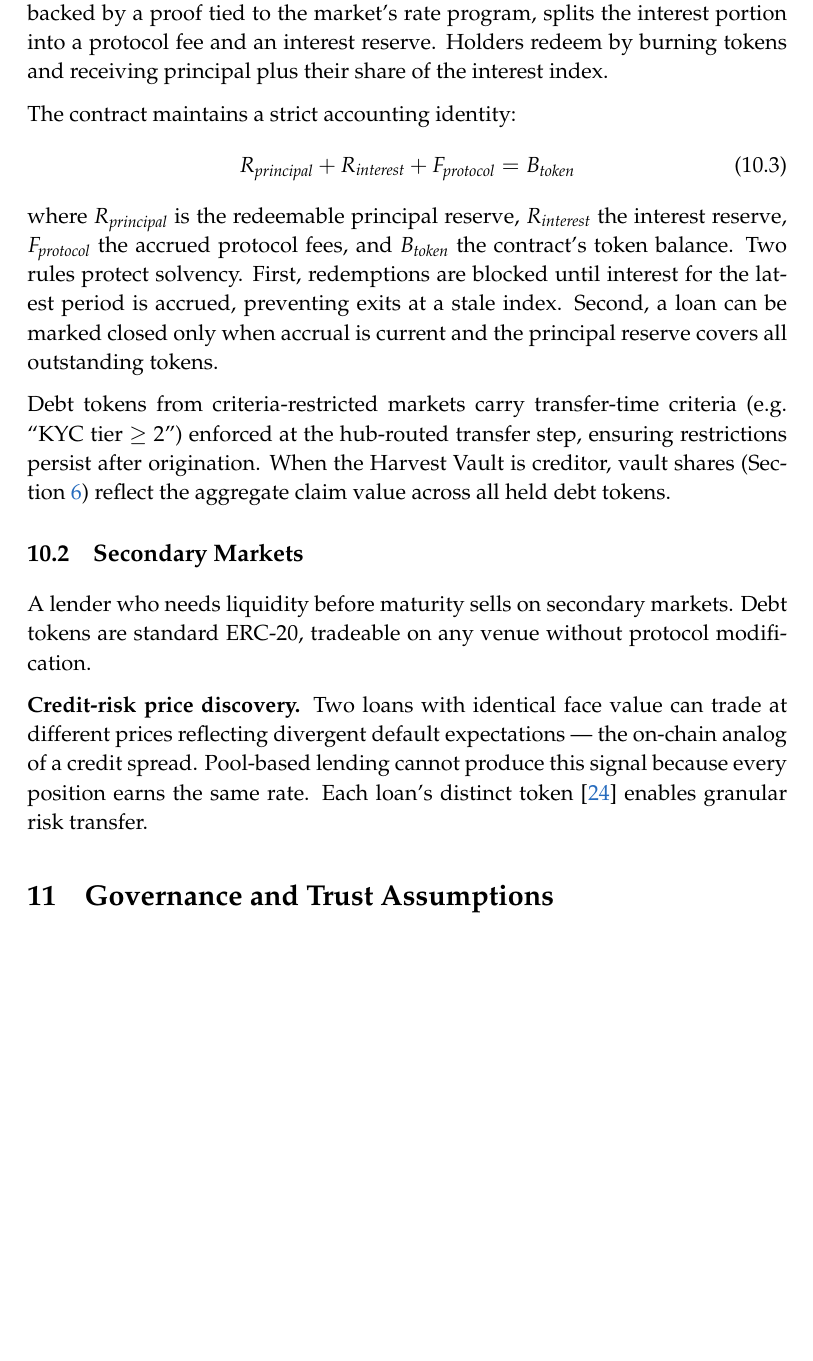
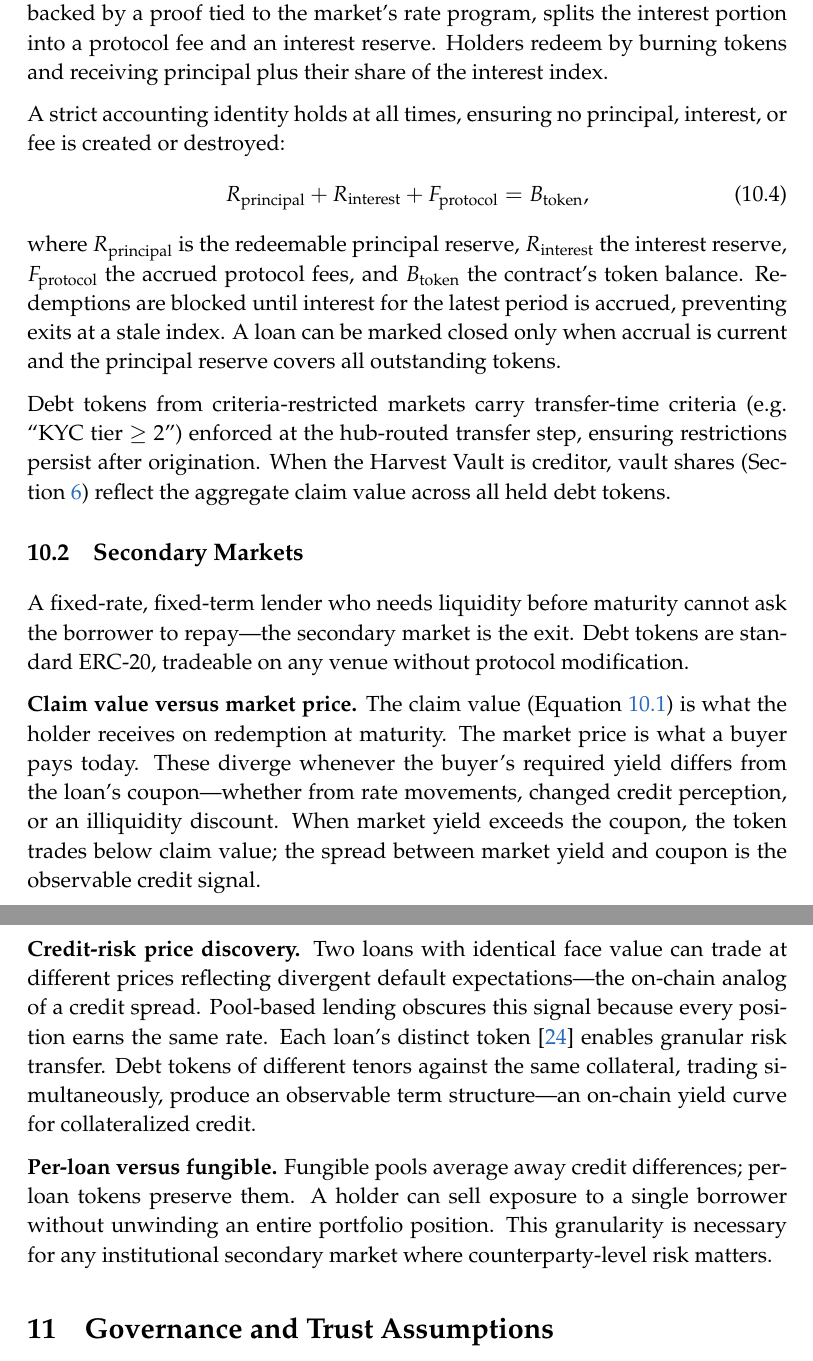
Before and after one commit to HerodotusDev/daloc-whitepaper, a LaTeX paper (daloc-whitepaper.tex, which reads sections/10-tokens.tex): part of page 23 of 28 before the commit and two parts of pages 23 and 24 of 29 after it, the two joined at a grey line, cut so that both start at the same text, the shorter picture padded with empty space. Compiled offline with pdfLaTeX.

Commit message:
Add linear accrual equations and secondary market analysis
Add total-debt equation D = P(1 + rT/T_year) making the borrower's
maturity obligation explicit. Add per-period increment using P
(principal) instead of D (debt). State linear (simple, not compound)
accrual as a deliberate design choice: obligation is fully determined
at origination. Replace eq:intfact cross-ref with facts-registry
prose ref. Use \mathrm subscripts throughout. Expand Secondary
Markets: add claim-value-vs-market-price analysis explaining when
tokens trade below face value; expand credit-risk price discovery with
observable yield curve construction from same-collateral different-
tenor tokens; add per-loan-vs-fungible comparison for institutional
secondary markets.

```diff
--- a/sections/10-tokens.tex
+++ b/sections/10-tokens.tex
@@ -19,17 +24,21 @@ where $D$ is the outstanding debt in token units, $r$ the annualized rate, $\Del
 
 Repayment proceeds enter a principal reserve. A subsequent accrual step, backed by a proof tied to the market's rate program, splits the interest portion into a protocol fee and an interest reserve. Holders redeem by burning tokens and receiving principal plus their share of the interest index.
 
-The contract maintains a strict accounting identity:
+A strict accounting identity holds at all times, ensuring no principal, interest, or fee is created or destroyed:
 \begin{equation}
-  R_{\mathit{principal}} + R_{\mathit{interest}} + F_{\mathit{protocol}} = B_{\mathit{token}}
+  R_{\mathrm{principal}} + R_{\mathrm{interest}} + F_{\mathrm{protocol}} = B_{\mathrm{token}},
   \label{eq:accounting}
 \end{equation}
-where $R_{\mathit{principal}}$ is the redeemable principal reserve, $R_{\mathit{interest}}$ the interest reserve, $F_{\mathit{protocol}}$ the accrued protocol fees, and $B_{\mathit{token}}$ the contract's token balance. Two rules protect solvency. First, redemptions are blocked until interest for the latest period is accrued, preventing exits at a stale index. Second, a loan can be marked closed only when accrual is current and the principal reserve covers all outstanding tokens.
+where $R_{\mathrm{principal}}$ is the redeemable principal reserve, $R_{\mathrm{interest}}$ the interest reserve, $F_{\mathrm{protocol}}$ the accrued protocol fees, and $B_{\mathrm{token}}$ the contract's token balance. Redemptions are blocked until interest for the latest period is accrued, preventing exits at a stale index. A loan can be marked closed only when accrual is current and the principal reserve covers all outstanding tokens.
 
 Debt tokens from criteria-restricted markets carry transfer-time criteria (e.g.\ ``KYC tier~$\geq$~2'') enforced at the hub-routed transfer step, ensuring restrictions persist after origination. When the Harvest Vault is creditor, vault shares (Section~\ref{sec:lp}) reflect the aggregate claim value across all held debt tokens.
 
 \subsection{Secondary Markets}
 
-A lender who needs liquidity before maturity sells on secondary markets. Debt tokens are standard ERC-20, tradeable on any venue without protocol modification.
+A fixed-rate, fixed-term lender who needs liquidity before maturity cannot ask the borrower to repay---the secondary market is the exit. Debt tokens are standard ERC-20, tradeable on any venue without protocol modification.
 
-\textbf{Credit-risk price discovery.} Two loans with identical face value can trade at different prices reflecting divergent default expectations --- the on-chain analog of a credit spread. Pool-based lending cannot produce this signal because every position earns the same rate. Each loan's distinct token~\cite{midnight2025} enables granular risk transfer.
+\textbf{Claim value versus market price.} The claim value (Equation~\ref{eq:debtprice}) is what the holder receives on redemption at maturity. The market price is what a buyer pays today. These diverge whenever the buyer's required yield differs from the loan's coupon---whether from rate movements, changed credit perception, or an illiquidity discount. When market yield exceeds the coupon, the token trades below claim value; the spread between market yield and coupon is the observable credit signal.
+
+\textbf{Credit-risk price discovery.} Two loans with identical face value can trade at different prices reflecting divergent default expectations---the on-chain analog of a credit spread. Pool-based lending obscures this signal because every position earns the same rate. Each loan's distinct token~\cite{midnight2025} enables granular risk transfer. Debt tokens of different tenors against the same collateral, trading simultaneously, produce an observable term structure---an on-chain yield curve for collateralized credit.
+
+\textbf{Per-loan versus fungible.} Fungible pools average away credit differences; per-loan tokens preserve them. A holder can sell exposure to a single borrower without unwinding an entire portfolio position. This granularity is necessary for any institutional secondary market where counterparty-level risk matters.
```
Also changed, not shown: sections/10-tokens.tex (17 more changed lines).
